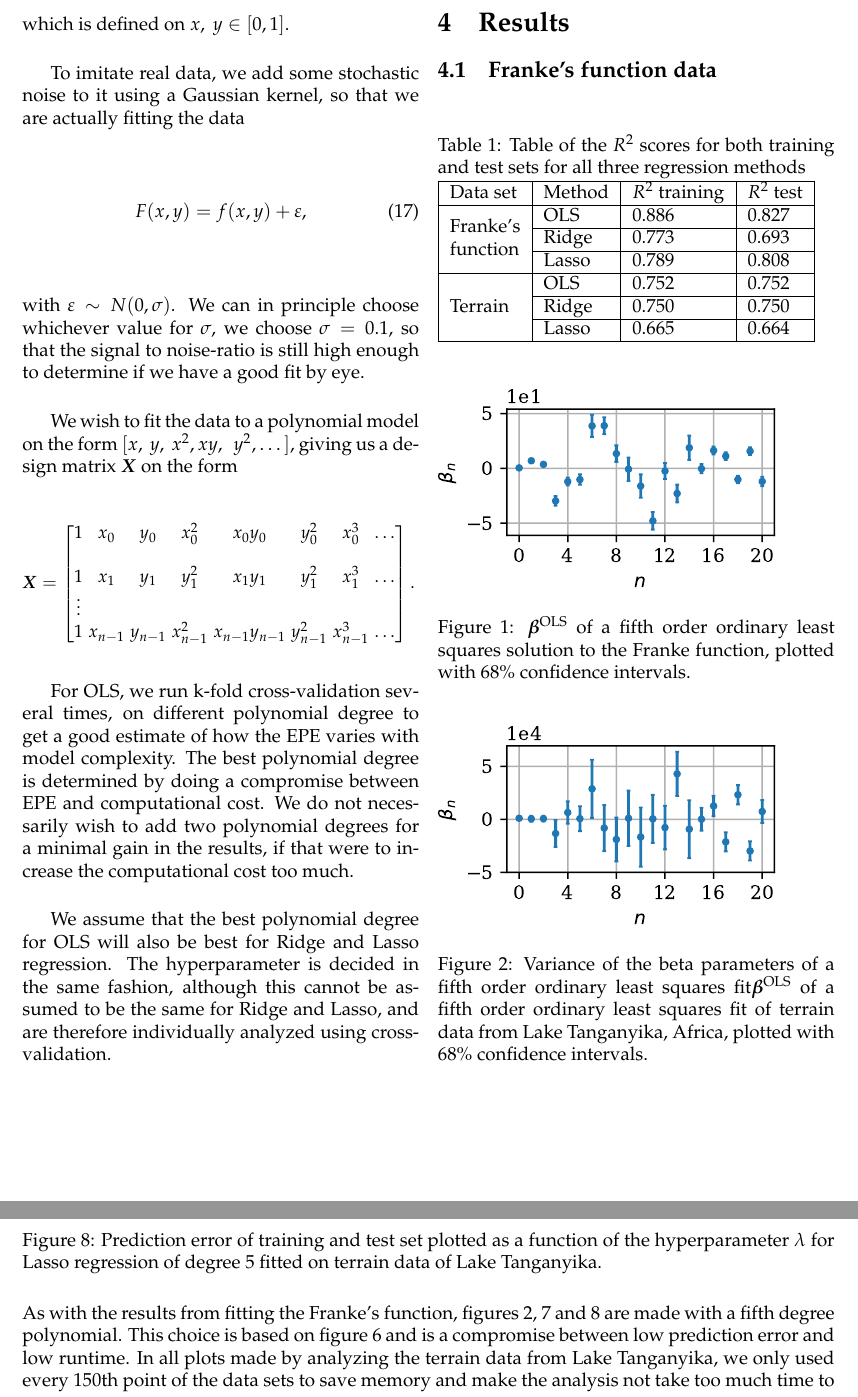
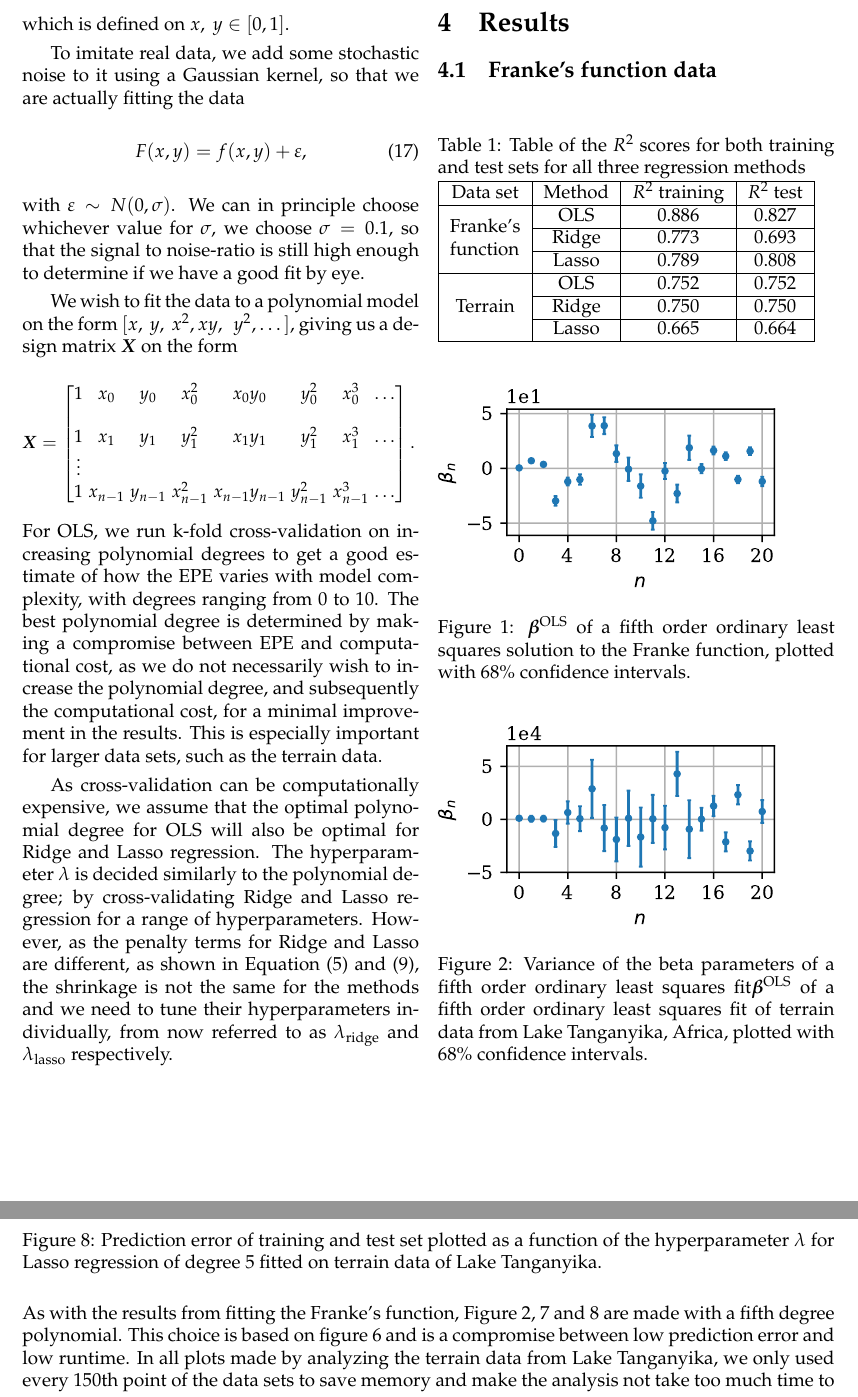
Before and after one commit to bernharl/FYS-STK4155-project1, a LaTeX paper (doc/report_1.tex): two parts of pages 4 and 8 of 8, joined at a grey line, cut so that both start at the same text. Compiled offline with pdfLaTeX.

Commit message:
wording in method section

```diff
--- a/doc/report_1.tex
+++ b/doc/report_1.tex
@@ -181,7 +181,7 @@ f(x,y) &= \frac{3}{4}\exp{\left(-\frac{(9x-2)^2}{4}   - \frac{(9y-2)^2}{4}\right
 
 To imitate real data, we add some stochastic noise to it using a Gaussian kernel, so that we are actually fitting the data
 \begin{equation}
-F(x, y) = f(x, y) + \varepsilon \label{Franke noise},
+F(x, y) = f(x, y) + \varepsilon \label{eq:Frankenoise},
 \end{equation}
 with $ \varepsilon \sim N(0, \sigma) $. We can in principle choose whichever value for $\sigma$, we choose $\sigma=0.1$, so that the signal to noise-ratio is still high enough to determine if we have a good fit by eye.
 
@@ -199,11 +199,10 @@ $\bm{X} = \begin{bmatrix}
 }
 \vspace{1pt}
 
+\noindent
+For OLS, we run k-fold cross-validation on increasing polynomial degrees to get a good estimate of how the EPE varies with model complexity, with degrees ranging from 0 to 10. The best polynomial degree is determined by making a compromise between EPE and computational cost, as we do not necessarily wish to increase the polynomial degree, and subsequently the computational cost, for a minimal improvement in the results. This is especially important for larger data sets, such as the terrain data.
 
-For OLS, we run k-fold cross-validation several times, on different polynomial degree to get a good estimate of how the EPE varies with model complexity. The best polynomial degree is determined by doing a compromise between EPE and computational cost. We do not necessarily wish to add two polynomial degrees for a minimal gain in the results, if that were to increase the computational cost too much.
-
-We assume that the best polynomial degree for OLS will also be best for Ridge and Lasso regression. The hyperparameter is decided in the same fashion, although this cannot be assumed to be the same for Ridge and Lasso, and are therefore individually analyzed using cross-validation.
-
+As cross-validation can be computationally expensive, we assume that the optimal polynomial degree for OLS will also be optimal for Ridge and Lasso regression. The hyperparameter $\lambda$ is decided similarly to the polynomial degree; by cross-validating  Ridge and Lasso regression for a range of hyperparameters. However, as the penalty terms for Ridge and Lasso are different, as shown in Equation (\ref{eq:argminbeta_ridge}) and (\ref{eq:argminbeta_lasso}), the shrinkage is not the same for the methods and we need to tune their hyperparameters individually, from now referred to as $\lambda_\text{ridge}$ and $\lambda_\text{lasso}$ respectively.
 
 
 
@@ -212,7 +211,7 @@ We assume that the best polynomial degree for OLS will also be best for Ridge an
 
 \begin{table}[H]
 \caption{Table of the $R^2$ scores for both training and test sets for all three regression methods}
-\begin{tabular}{|l|l|l|l|} \hline
+\begin{tabular}{|c|c|c|c|} \hline
 	Data set & Method & $R^2$ training & $R^2$ test\\ \hline
 	\multirow{3}{*} {\makecell[l]{Franke's  \\function}}&  OLS  &  0.886 & 0.827 \\ \cline{2-4}
 																		& Ridge & 0.773 &  0.693 \\ \cline{2-4}
@@ -279,7 +278,7 @@ Figures \ref{fig:beta_variance_Franke}, \ref{fig:bias_ridge_Franke} and \ref{fig
     \caption{Prediction error of training and test set plotted as a function of the hyperparameter $\lambda$ for Lasso regression of degree 5 fitted on terrain data of Lake Tanganyika.}
     \label{fig:bias_lasso_terrain}
 \end{figure}
-As with the results from fitting the Franke's function, figures \ref{fig:beta_variance_terrain}, \ref{fig:bias_ridge_terrain} and \ref{fig:bias_lasso_terrain} are made with a fifth degree polynomial. This choice is based on figure \ref{fig:bias_ols_terrain} and is a compromise between low prediction error and low runtime. In all plots made by analyzing the terrain data from Lake Tanganyika, we only used every 150th point of the data sets to save memory and make the analysis not take too much time to run.
+As with the results from fitting the Franke's function, Figure \ref{fig:beta_variance_terrain}, \ref{fig:bias_ridge_terrain} and \ref{fig:bias_lasso_terrain} are made with a fifth degree polynomial. This choice is based on figure \ref{fig:bias_ols_terrain} and is a compromise between low prediction error and low runtime. In all plots made by analyzing the terrain data from Lake Tanganyika, we only used every 150th point of the data sets to save memory and make the analysis not take too much time to run.
 \begin{multicols}{2}
 
 
```
